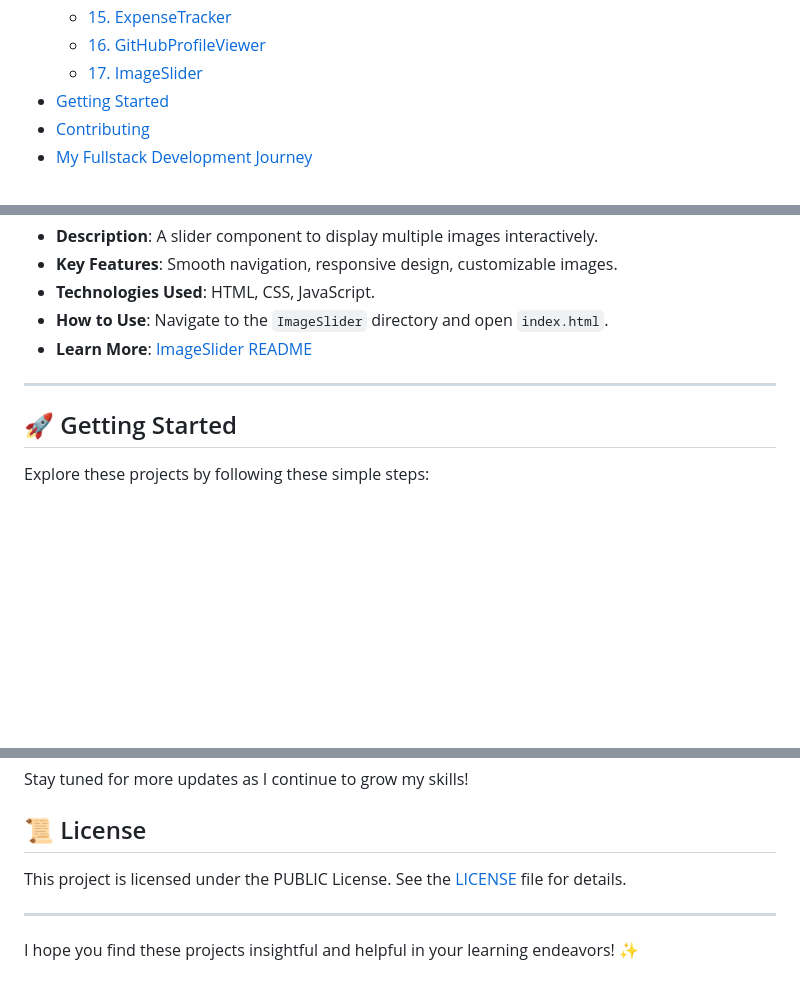
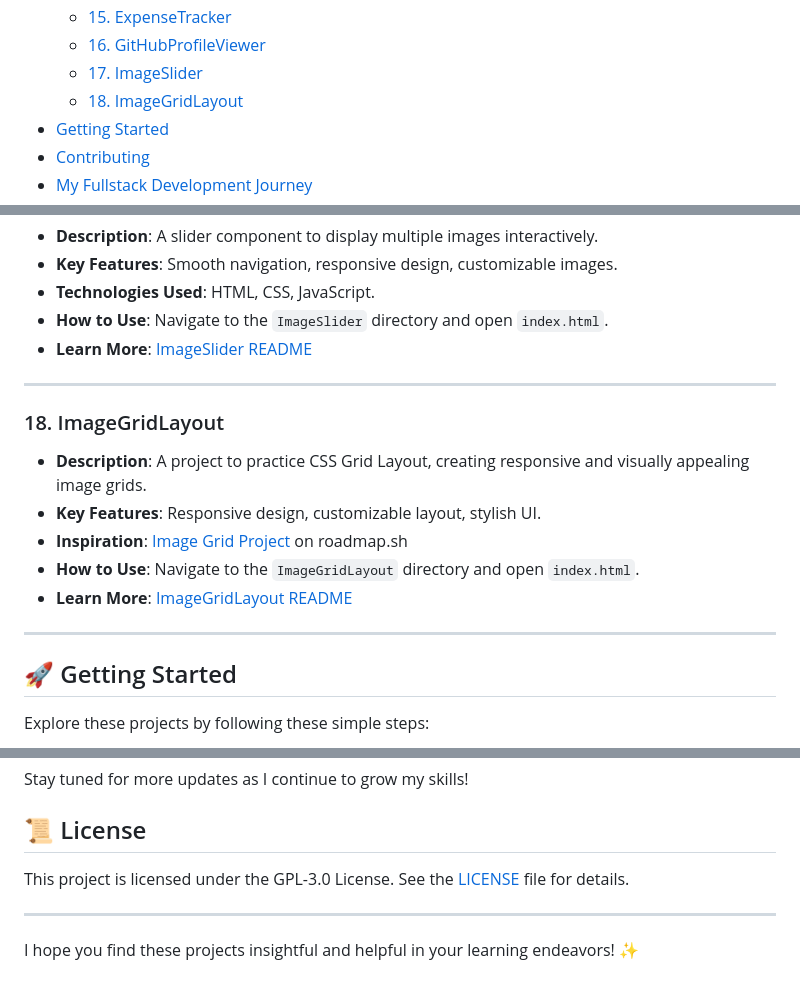
Before and after one commit to TheRealSaiTama/SimpleHTML, a Markdown page: README.md, 3 parts joined by grey strips. Drawn GitHub-style; blank space fills up the shorter version.

```diff
--- a/README.md
+++ b/README.md
@@ -25,6 +25,7 @@ Welcome to my GitHub repository! This repository contains a collection of divers
   - [15. ExpenseTracker](#15-expensetracker)
   - [16. GitHubProfileViewer](#16-githubprofileviewer)
   - [17. ImageSlider](#17-imageslider)
+  - [18. ImageGridLayout](#18-imagegridlayout) <!-- New Project -->
 - [Getting Started](#getting-started)
 - [Contributing](#contributing)
 - [My Fullstack Development Journey](#my-fullstack-development-journey)
@@ -220,6 +222,15 @@ All projects are built with pure HTML, CSS, and JavaScript (where applicable) an
 
 ---
 
+### 18. ImageGridLayout <!-- New Project -->
+*   **Description**: A project to practice CSS Grid Layout, creating responsive and visually appealing image grids.
+*   **Key Features**: Responsive design, customizable layout, stylish UI.
+*   **Inspiration**: [Image Grid Project](https://roadmap.sh/projects/image-grid) on roadmap.sh
+*   **How to Use**: Navigate to the `ImageGridLayout` directory and open `index.html`.
+*   **Learn More**: [ImageGridLayout README](ImageGridLayout/README.md)
+
+---
+
 ## 🚀 Getting Started
 
 Explore these projects by following these simple steps:
@@ -242,7 +253,7 @@ Stay tuned for more updates as I continue to grow my skills!
 
 ## 📜 License
 
-This project is licensed under the PUBLIC License. See the [LICENSE](LICENSE) file for details.
+This project is licensed under the GPL-3.0 License. See the [LICENSE](LICENSE) file for details.
 
 ---
 
```
Also changed, not shown: other parts of README.md (+1 -0 lines).
